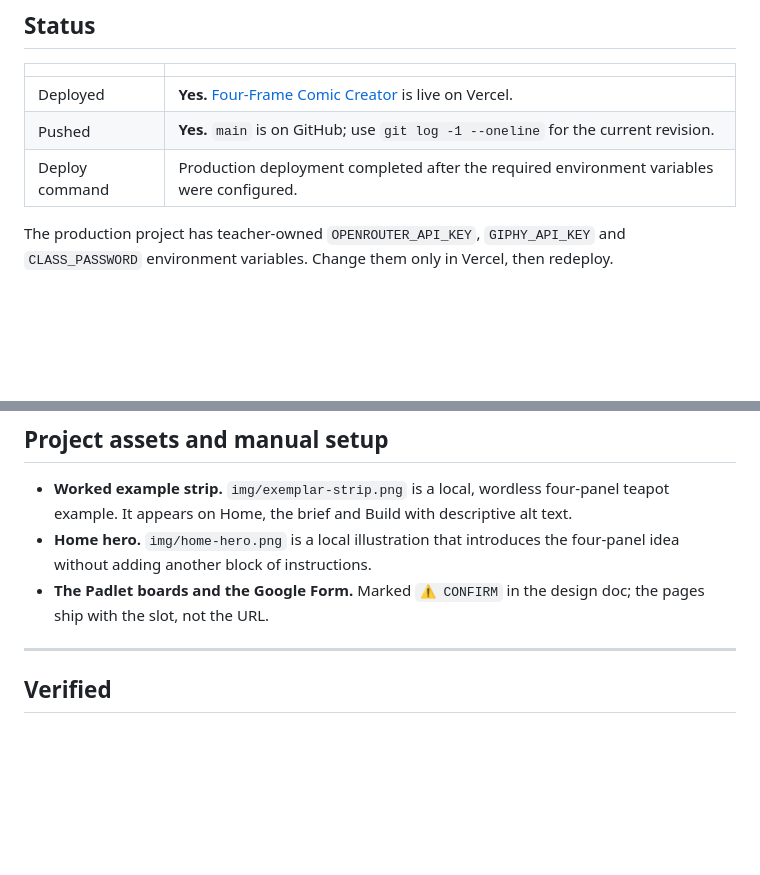
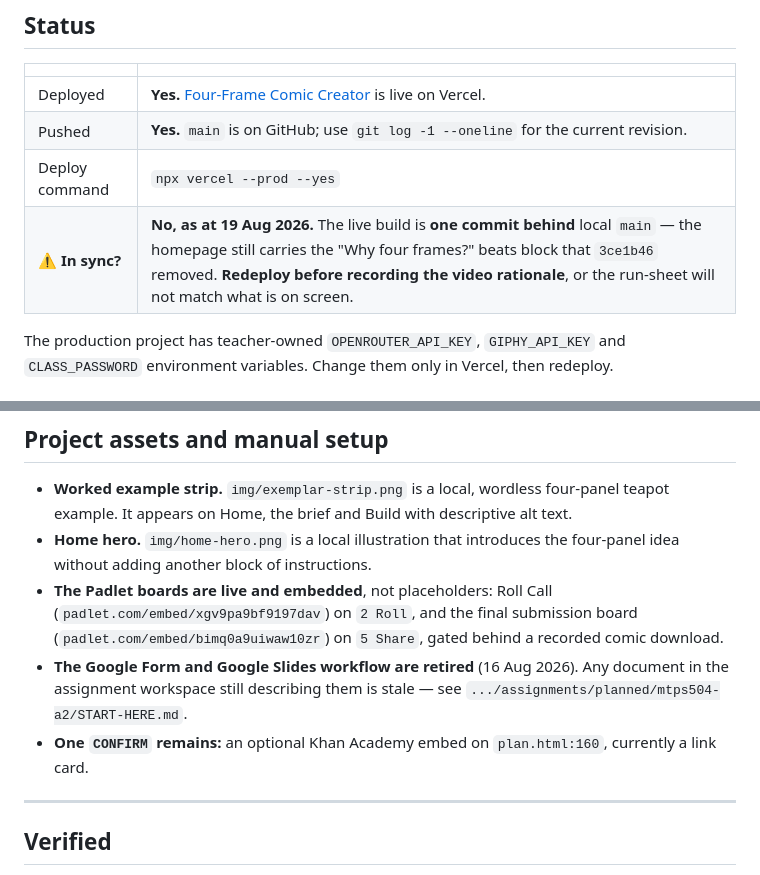
Before and after one commit to 999missclair/mtps504, a Markdown page: README.md, 2 parts joined by grey strips. Rendered like a GitHub page; blank space fills up the shorter version.

```diff
--- a/README.md
+++ b/README.md
@@ -23,7 +23,8 @@ the **cancelled** drag-and-arrange studio. Build page 6 from §4.4 of the design
 |---|---|
 | Deployed | **Yes.** [Four-Frame Comic Creator](https://four-frame-comic-creator.vercel.app) is live on Vercel. |
 | Pushed | **Yes.** `main` is on GitHub; use `git log -1 --oneline` for the current revision. |
-| Deploy command | Production deployment completed after the required environment variables were configured. |
+| Deploy command | `npx vercel --prod --yes` |
+| ⚠️ **In sync?** | **No, as at 19 Aug 2026.** The live build is **one commit behind** local `main` — the homepage still carries the "Why four frames?" beats block that `3ce1b46` removed. **Redeploy before recording the video rationale**, or the run-sheet will not match what is on screen. |
 
 The production project has teacher-owned `OPENROUTER_API_KEY`, `GIPHY_API_KEY` and
 `CLASS_PASSWORD` environment variables. Change them only in Vercel, then redeploy.
@@ -169,8 +189,13 @@ PY
   teapot example. It appears on Home, the brief and Build with descriptive alt text.
 - **Home hero.** `img/home-hero.png` is a local illustration that introduces the four-panel
   idea without adding another block of instructions.
-- **The Padlet boards and the Google Form.** Marked
-  `⚠️ CONFIRM` in the design doc; the pages ship with the slot, not the URL.
+- **The Padlet boards are live and embedded**, not placeholders: Roll Call
+  (`padlet.com/embed/xgv9pa9bf9197dav`) on `2 Roll`, and the final submission board
+  (`padlet.com/embed/bimq0a9uiwaw10zr`) on `5 Share`, gated behind a recorded comic download.
+- **The Google Form and Google Slides workflow are retired** (16 Aug 2026). Any document in the
+  assignment workspace still describing them is stale — see
+  `.../assignments/planned/mtps504-a2/START-HERE.md`.
+- **One `CONFIRM` remains:** an optional Khan Academy embed on `plan.html:160`, currently a link card.
 
 ---
 
```
Also changed, not shown: other parts of README.md (+23 -4 lines).
